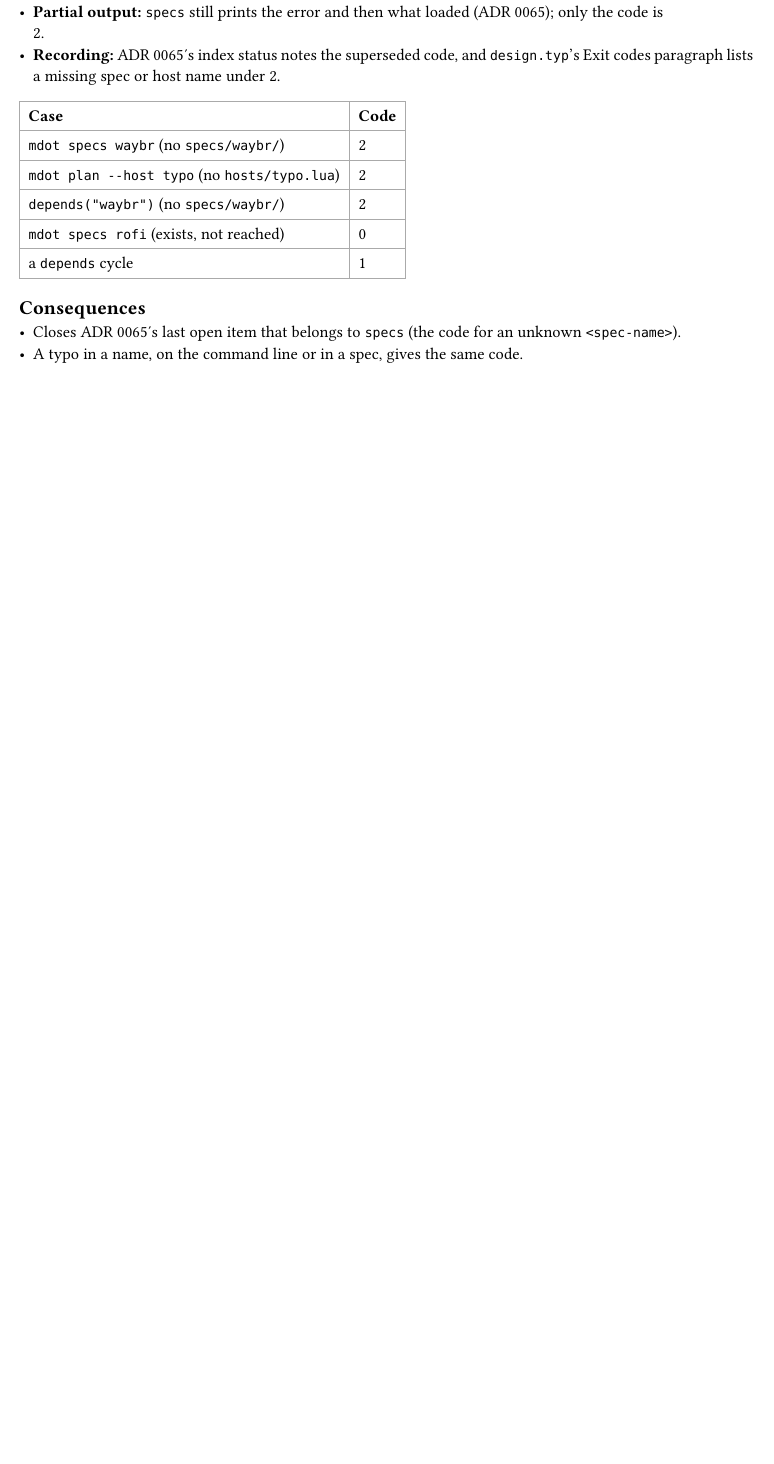
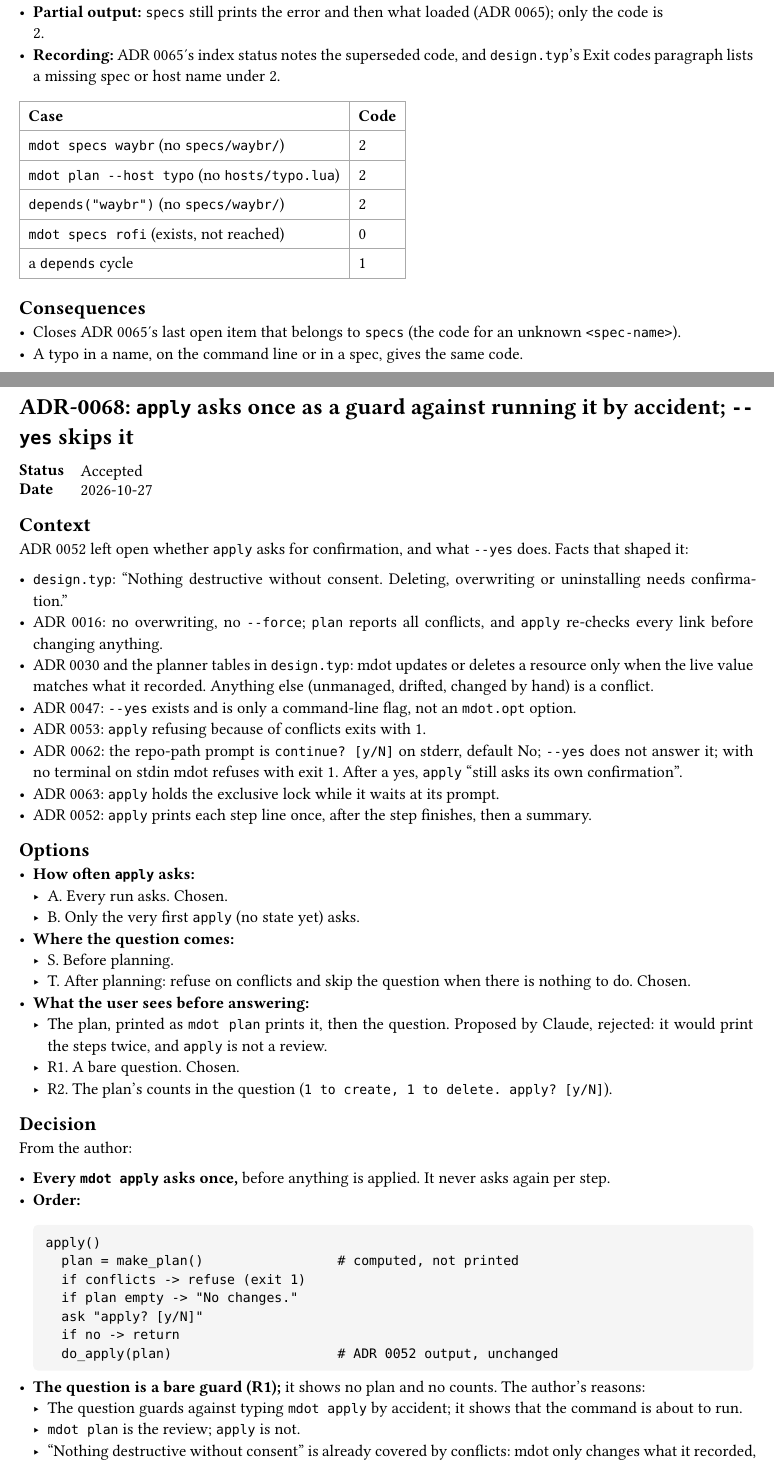
Before and after one commit to NexushasTaken/mdot, a Typst document (docs/adr/main.typ, which reads docs/adr/0068-apply-confirmation.typ): part of page 98 of 98 before the commit and two parts of pages 98 and 99 of 100 after it, the two joined at a grey line, cut so that both start at the same text, the shorter picture padded with empty space. Compiled offline with Typst 0.15.

Commit message:
docs(adr): add ADR 0068 for apply confirmation
Every `mdot apply` asks once as a guard against running it by accident;
`mdot plan` is the review. Conflicts refuse before the question, an empty
plan skips it, `--yes` skips it, and no terminal without `--yes` exits 1.

Co-Authored-By: Claude Opus 5.5 <noreply@anthropic.com>

````diff
--- /dev/null
+++ b/docs/adr/0068-apply-confirmation.typ
@@ -0,0 +1,54 @@
+#import "../template.typ": adr
+
+#adr(number: 68, title: [`apply` asks once as a guard against running it by accident; `--yes` skips it], status: [Accepted], date: [2026-10-27])[
+= Context
+ADR 0052 left open whether `apply` asks for confirmation, and what `--yes` does. Facts that shaped
+it:
+
+- `design.typ`: "Nothing destructive without consent. Deleting, overwriting or uninstalling needs
+  confirmation."
+- ADR 0016: no overwriting, no `--force`; `plan` reports all conflicts, and `apply` re-checks every
+  link before changing anything.
+- ADR 0030 and the planner tables in `design.typ`: mdot updates or deletes a resource only when the
+  live value matches what it recorded. Anything else (unmanaged, drifted, changed by hand) is a
+  conflict.
+- ADR 0047: `--yes` exists and is only a command-line flag, not an `mdot.opt` option.
+- ADR 0053: `apply` refusing because of conflicts exits with 1.
+- ADR 0062: the repo-path prompt is `continue? [y/N]` on stderr, default No; `--yes` does not answer
+  it; with no terminal on stdin mdot refuses with exit 1. After a yes, `apply` "still asks its own
+  confirmation".
+- ADR 0063: `apply` holds the exclusive lock while it waits at its prompt.
+- ADR 0052: `apply` prints each step line once, after the step finishes, then a summary.
+
+= Options
+- *How often `apply` asks:*
+  - A. Every run asks. Chosen.
+  - B. Only the very first `apply` (no state yet) asks.
+- *Where the question comes:*
+  - S. Before planning.
+  - T. After planning: refuse on conflicts and skip the question when there is nothing to do. Chosen.
+- *What the user sees before answering:*
+  - The plan, printed as `mdot plan` prints it, then the question. Proposed by Claude, rejected: it
+    would print the steps twice, and `apply` is not a review.
+  - R1. A bare question. Chosen.
+  - R2. The plan's counts in the question (`1 to create, 1 to delete. apply? [y/N]`).
+
+= Decision
+From the author:
+
+- *Every `mdot apply` asks once,* before anything is applied. It never asks again per step.
+- *Order:*
+  ```
+  apply()
+    plan = make_plan()                 # computed, not printed
+    if conflicts -> refuse (exit 1)
+    if plan empty -> "No changes."
+    ask "apply? [y/N]"
+    if no -> return
+    do_apply(plan)                     # ADR 0052 output, unchanged
+  ```
+- *The question is a bare guard (R1);* it shows no plan and no counts. The author's reasons:
+  - The question guards against typing `mdot apply` by accident; it shows that the command is about
+    to run.
+  - `mdot plan` is the review; `apply` is not.
+  - "Nothing destructive without consent" is already covered by conflicts: mdot only changes what it
@@ -0,0 +58,3 @@
+  summary.
+- *`--yes` skips the question.*
+- *No terminal on stdin and no `--yes`:* mdot refuses with exit 1, as in ADR 0062.
@@ -0,0 +66 @@
+  (Open).
@@ -0,0 +87,2 @@
+#table(
+  columns: 3,
@@ -0,0 +106 @@
+= Open
--- a/docs/adr/main.typ
+++ b/docs/adr/main.typ
@@ -84,6 +84,7 @@ directory and is collected here.
   link(<adr-0065>)[0065], [`mdot specs` output and `<spec-name>`], [Accepted (spec order closed by 0066; exit codes by 0067)],
   link(<adr-0066>)[0066], [Dependency order is the written order, first reach], [Accepted],
   link(<adr-0067>)[0067], [Every missing spec or host name exits with 2], [Accepted],
+  link(<adr-0068>)[0068], [`apply` asks once as a guard against running it by accident; `--yes` skips it], [Accepted],
 )
 
 #include "0001-fresh-design-not-comtrya-port.typ"
````
Also changed, not shown: docs/adr/todo.typ (+4 -3 lines), docs/design.typ (+12 -2 lines), docs/adr/0068-apply-confirmation.typ (50 more changed lines), docs/adr/main.typ (3 more changed lines).
